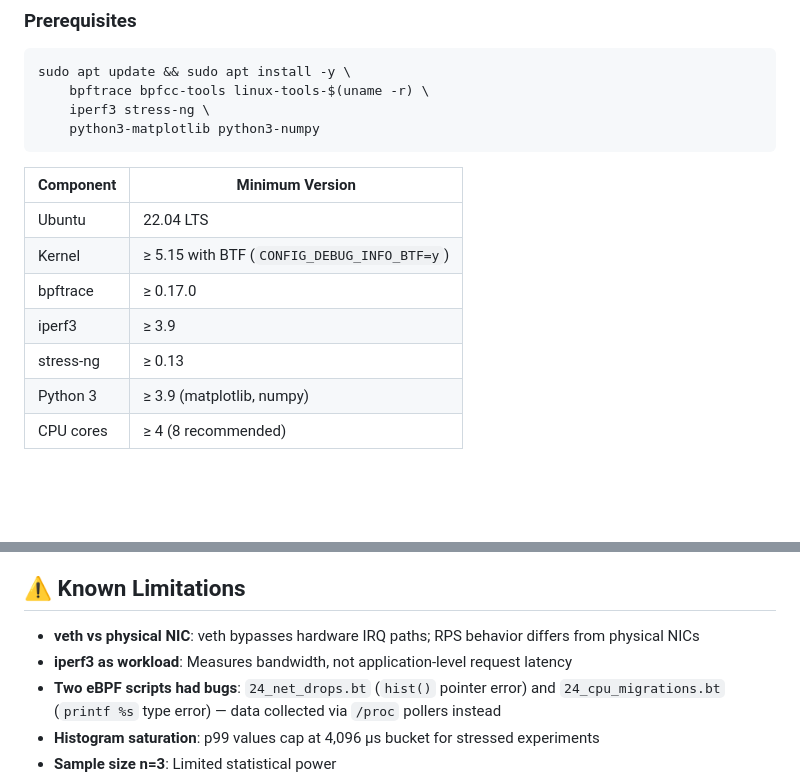
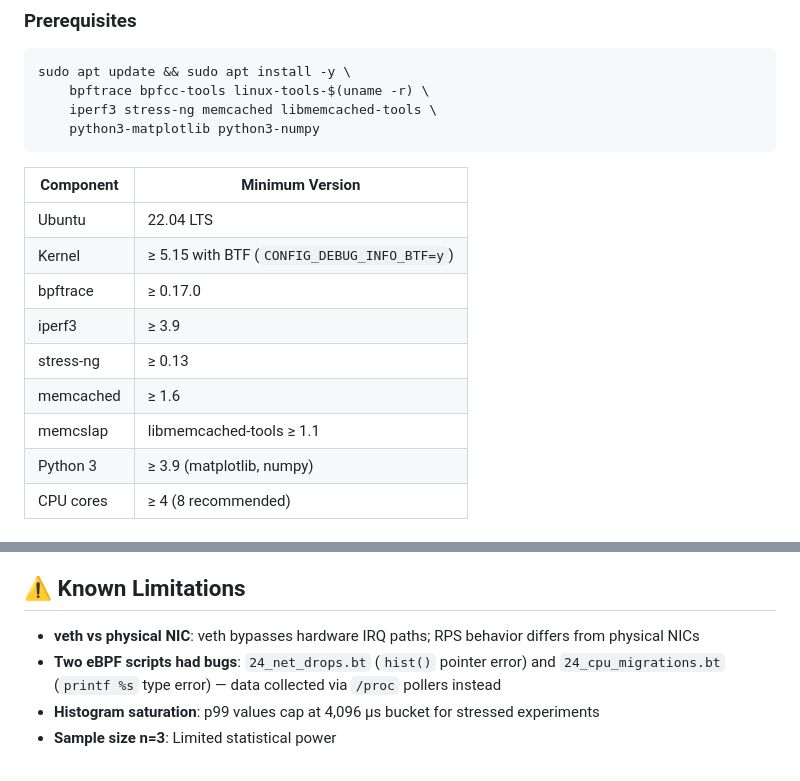
Before and after one commit to iamrohitkumaryadav9/Profiling-Kernel-Scheduling-Delays-Under-Network-Intensive-Workloads, a Markdown page: README.md, 2 parts joined by grey strips. Rendered like a GitHub page; blank space fills up the shorter version.

Commit message:
Update README with memcached prerequisites and remove old limitation

````diff
--- a/README.md
+++ b/README.md
@@ -123,7 +123,7 @@ On commodity Linux systems, the kernel's softirq processing path (`NET_RX_SOFTIR
 ```bash
 sudo apt update && sudo apt install -y \
     bpftrace bpfcc-tools linux-tools-$(uname -r) \
-    iperf3 stress-ng \
+    iperf3 stress-ng memcached libmemcached-tools \
     python3-matplotlib python3-numpy
 ```
 
@@ -134,6 +134,8 @@ sudo apt update && sudo apt install -y \
 | bpftrace | ≥ 0.17.0 |
 | iperf3 | ≥ 3.9 |
 | stress-ng | ≥ 0.13 |
+| memcached | ≥ 1.6 |
+| memcslap | libmemcached-tools ≥ 1.1 |
 | Python 3 | ≥ 3.9 (matplotlib, numpy) |
 | CPU cores | ≥ 4 (8 recommended) |
 
@@ -185,7 +187,6 @@ sudo scripts/24_setup_testbed.sh teardown
 ## ⚠️ Known Limitations
 
 - **veth vs physical NIC**: veth bypasses hardware IRQ paths; RPS behavior differs from physical NICs
-- **iperf3 as workload**: Measures bandwidth, not application-level request latency
 - **Two eBPF scripts had bugs**: `24_net_drops.bt` (`hist()` pointer error) and `24_cpu_migrations.bt` (`printf %s` type error) — data collected via `/proc` pollers instead
 - **Histogram saturation**: p99 values cap at 4,096 μs bucket for stressed experiments
 - **Sample size n=3**: Limited statistical power
````
